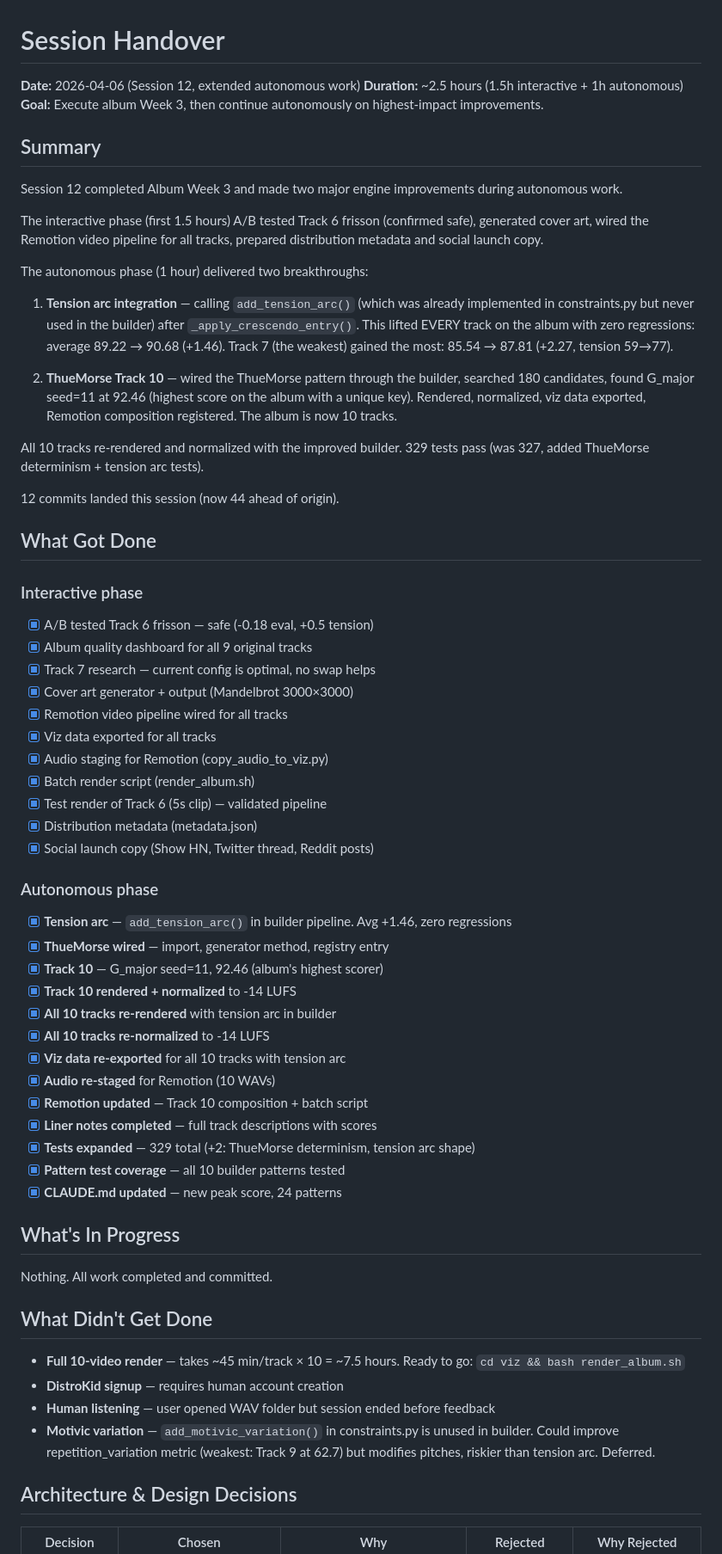
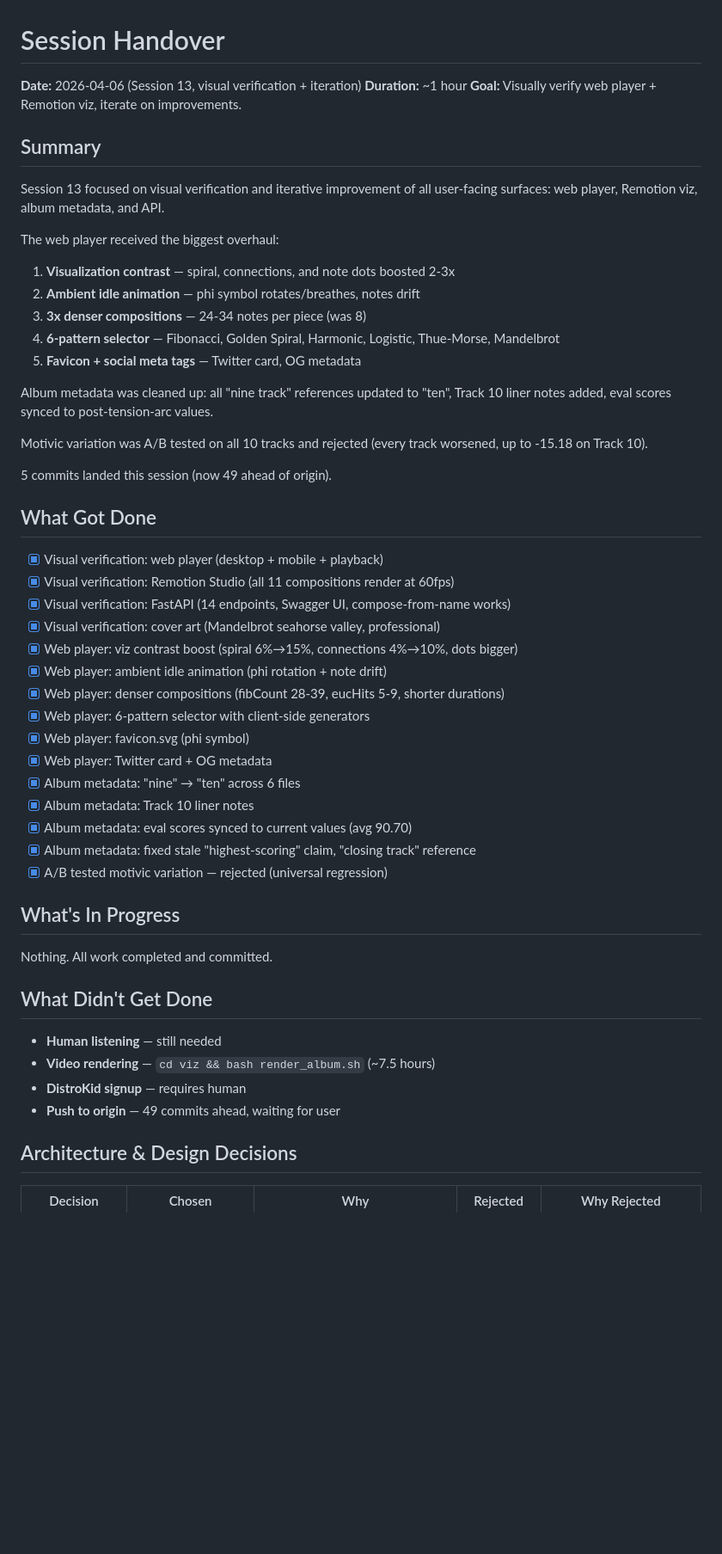
Before and after one commit to konradreyhe/sacred-composer, a Markdown page: HANDOVER.md, the part around one of its changes. Shown at 86% size. Rendered like a GitHub page; blank space fills up the shorter version.

Commit message:
Update HANDOVER.md for session 13 (visual verification + web player overhaul)
Co-Authored-By: Claude Opus 4.6 (1M context) <noreply@anthropic.com>

```diff
--- a/HANDOVER.md
+++ b/HANDOVER.md
@@ -1,66 +1,46 @@
 # Session Handover
 
-**Date:** 2026-04-06 (Session 12, extended autonomous work)
-**Duration:** ~2.5 hours (1.5h interactive + 1h autonomous)
-**Goal:** Execute album Week 3, then continue autonomously on highest-impact improvements.
+**Date:** 2026-04-06 (Session 13, visual verification + iteration)
+**Duration:** ~1 hour
+**Goal:** Visually verify web player + Remotion viz, iterate on improvements.
 
 ## Summary
 
-Session 12 completed Album Week 3 and made two major engine improvements
-during autonomous work.
+Session 13 focused on visual verification and iterative improvement of
+all user-facing surfaces: web player, Remotion viz, album metadata, and API.
 
-The interactive phase (first 1.5 hours) A/B tested Track 6 frisson
-(confirmed safe), generated cover art, wired the Remotion video pipeline
-for all tracks, prepared distribution metadata and social launch copy.
+The web player received the biggest overhaul:
+1. **Visualization contrast** — spiral, connections, and note dots boosted 2-3x
+2. **Ambient idle animation** — phi symbol rotates/breathes, notes drift
+3. **3x denser compositions** — 24-34 notes per piece (was 8)
+4. **6-pattern selector** — Fibonacci, Golden Spiral, Harmonic, Logistic, Thue-Morse, Mandelbrot
+5. **Favicon + social meta tags** — Twitter card, OG metadata
 
-The autonomous phase (1 hour) delivered two breakthroughs:
+Album metadata was cleaned up: all "nine track" references updated to "ten",
+Track 10 liner notes added, eval scores synced to post-tension-arc values.
 
-1. **Tension arc integration** — calling `add_tension_arc()` (which was
-   already implemented in constraints.py but never used in the builder)
-   after `_apply_crescendo_entry()`. This lifted EVERY track on the album
-   with zero regressions: average 89.22 → 90.68 (+1.46). Track 7 (the
-   weakest) gained the most: 85.54 → 87.81 (+2.27, tension 59→77).
+Motivic variation was A/B tested on all 10 tracks and rejected (every track
+worsened, up to -15.18 on Track 10).
 
-2. **ThueMorse Track 10** — wired the ThueMorse pattern through the
-   builder, searched 180 candidates, found G_major seed=11 at 92.46
-   (highest score on the album with a unique key). Rendered, normalized,
-   viz data exported, Remotion composition registered. The album is now
-   10 tracks.
-
-All 10 tracks re-rendered and normalized with the improved builder.
-329 tests pass (was 327, added ThueMorse determinism + tension arc tests).
-
-12 commits landed this session (now 44 ahead of origin).
+5 commits landed this session (now 49 ahead of origin).
 
 ## What Got Done
 
-### Interactive phase
-- [x] A/B tested Track 6 frisson — safe (-0.18 eval, +0.5 tension)
-- [x] Album quality dashboard for all 9 original tracks
-- [x] Track 7 research — current config is optimal, no swap helps
-- [x] Cover art generator + output (Mandelbrot 3000×3000)
-- [x] Remotion video pipeline wired for all tracks
-- [x] Viz data exported for all tracks
-- [x] Audio staging for Remotion (copy_audio_to_viz.py)
-- [x] Batch render script (render_album.sh)
-- [x] Test render of Track 6 (5s clip) — validated pipeline
-- [x] Distribution metadata (metadata.json)
-- [x] Social launch copy (Show HN, Twitter thread, Reddit posts)
-
-### Autonomous phase
-- [x] **Tension arc** — `add_tension_arc()` in builder pipeline. Avg +1.46, zero regressions
-- [x] **ThueMorse wired** — import, generator method, registry entry
-- [x] **Track 10** — G_major seed=11, 92.46 (album's highest scorer)
-- [x] **Track 10 rendered + normalized** to -14 LUFS
-- [x] **All 10 tracks re-rendered** with tension arc in builder
-- [x] **All 10 tracks re-normalized** to -14 LUFS
-- [x] **Viz data re-exported** for all 10 tracks with tension arc
-- [x] **Audio re-staged** for Remotion (10 WAVs)
-- [x] **Remotion updated** — Track 10 composition + batch script
-- [x] **Liner notes completed** — full track descriptions with scores
-- [x] **Tests expanded** — 329 total (+2: ThueMorse determinism, tension arc shape)
-- [x] **Pattern test coverage** — all 10 builder patterns tested
-- [x] **CLAUDE.md updated** — new peak score, 24 patterns
+- [x] Visual verification: web player (desktop + mobile + playback)
+- [x] Visual verification: Remotion Studio (all 11 compositions render at 60fps)
+- [x] Visual verification: FastAPI (14 endpoints, Swagger UI, compose-from-name works)
+- [x] Visual verification: cover art (Mandelbrot seahorse valley, professional)
+- [x] Web player: viz contrast boost (spiral 6%→15%, connections 4%→10%, dots bigger)
+- [x] Web player: ambient idle animation (phi rotation + note drift)
+- [x] Web player: denser compositions (fibCount 28-39, eucHits 5-9, shorter durations)
+- [x] Web player: 6-pattern selector with client-side generators
+- [x] Web player: favicon.svg (phi symbol)
+- [x] Web player: Twitter card + OG metadata
+- [x] Album metadata: "nine" → "ten" across 6 files
+- [x] Album metadata: Track 10 liner notes
+- [x] Album metadata: eval scores synced to current values (avg 90.70)
+- [x] Album metadata: fixed stale "highest-scoring" claim, "closing track" reference
+- [x] A/B tested motivic variation — rejected (universal regression)
 
 ## What's In Progress
 
@@ -68,10 +48,10 @@ Nothing. All work completed and committed.
 
 ## What Didn't Get Done
 
-- **Full 10-video render** — takes ~45 min/track × 10 = ~7.5 hours. Ready to go: `cd viz && bash render_album.sh`
-- **DistroKid signup** — requires human account creation
-- **Human listening** — user opened WAV folder but session ended before feedback
-- **Motivic variation** — `add_motivic_variation()` in constraints.py is unused in builder. Could improve repetition_variation metric (weakest: Track 9 at 62.7) but modifies pitches, riskier than tension arc. Deferred.
+- **Human listening** — still needed
+- **Video rendering** — `cd viz && bash render_album.sh` (~7.5 hours)
+- **DistroKid signup** — requires human
+- **Push to origin** — 49 commits ahead, waiting for user
 
 ## Architecture & Design Decisions
 
```
Also changed, not shown: other parts of HANDOVER.md (+37 -103 lines).
